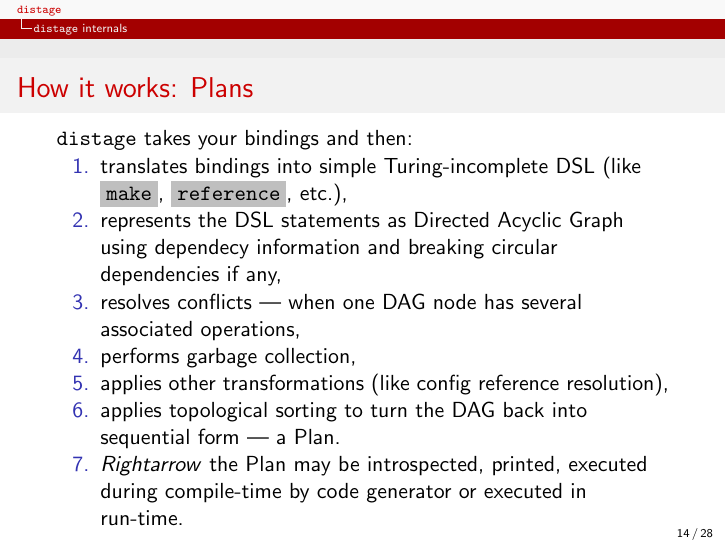
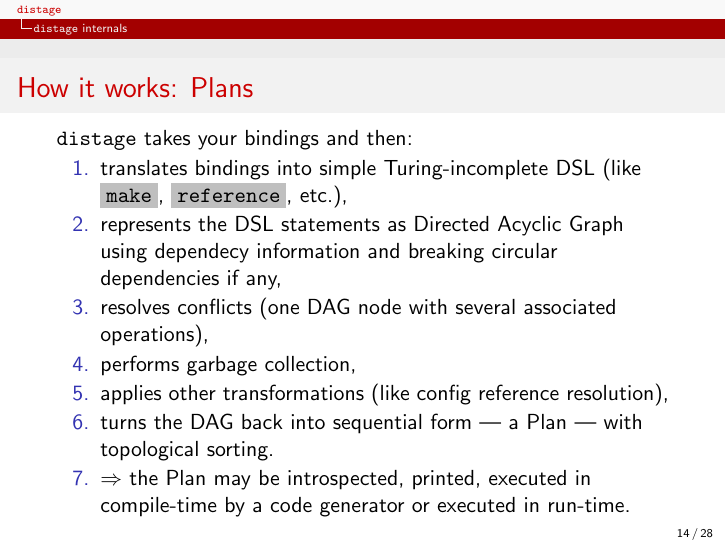
Before and after one commit to 7mind/slides, LaTeX slides (05-distage-scalaua/distage-scalaua.tex): page 14 of 28. Compiled offline with pdfLaTeX.

Commit message:
minor updates

```diff
--- a/05-distage-scalaua/distage-scalaua.tex
+++ b/05-distage-scalaua/distage-scalaua.tex
@@ -419,11 +419,11 @@ locator.run { (resources: Set[Resource], app: App) =>
   \begin{enumerate}
     \item translates bindings into simple Turing-incomplete DSL (like \code{make}, \code{reference}, etc.),
     \item represents the DSL statements as Directed Acyclic Graph using dependecy information and breaking circular dependencies if any,
-    \item resolves conflicts --- when one DAG node has several associated operations,
+    \item resolves conflicts (one DAG node with several associated operations),
     \item performs garbage collection,
     \item applies other transformations (like config reference resolution),
-    \item applies topological sorting to turn the DAG back into sequential form --- a Plan.
-    \item $Rightarrow$ the Plan may be introspected, printed, executed during compile-time by code generator or executed in run-time.
+    \item turns the DAG back into sequential form --- a Plan --- with topological sorting.
+    \item $\Rightarrow$ the Plan may be introspected, printed, executed in compile-time by a code generator or executed in run-time.
   \end{enumerate}
 \end{frame}
 
```
Also changed, not shown: 05-distage-scalaua/target/distage-scalaua.pdf.
